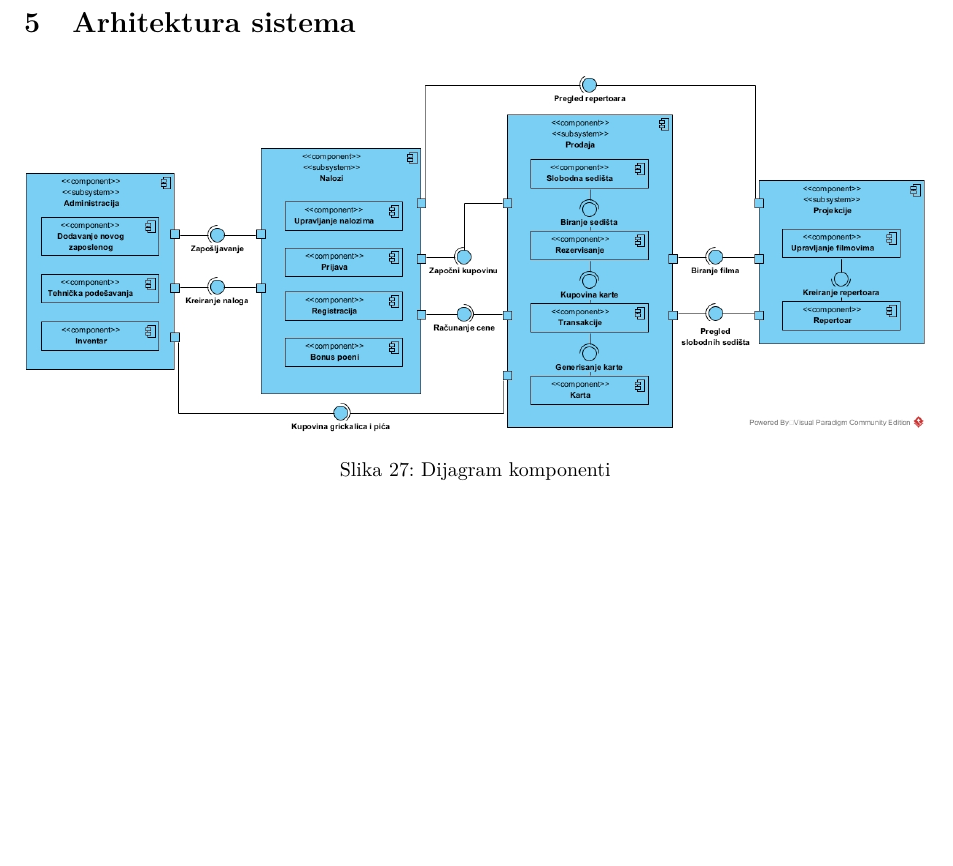
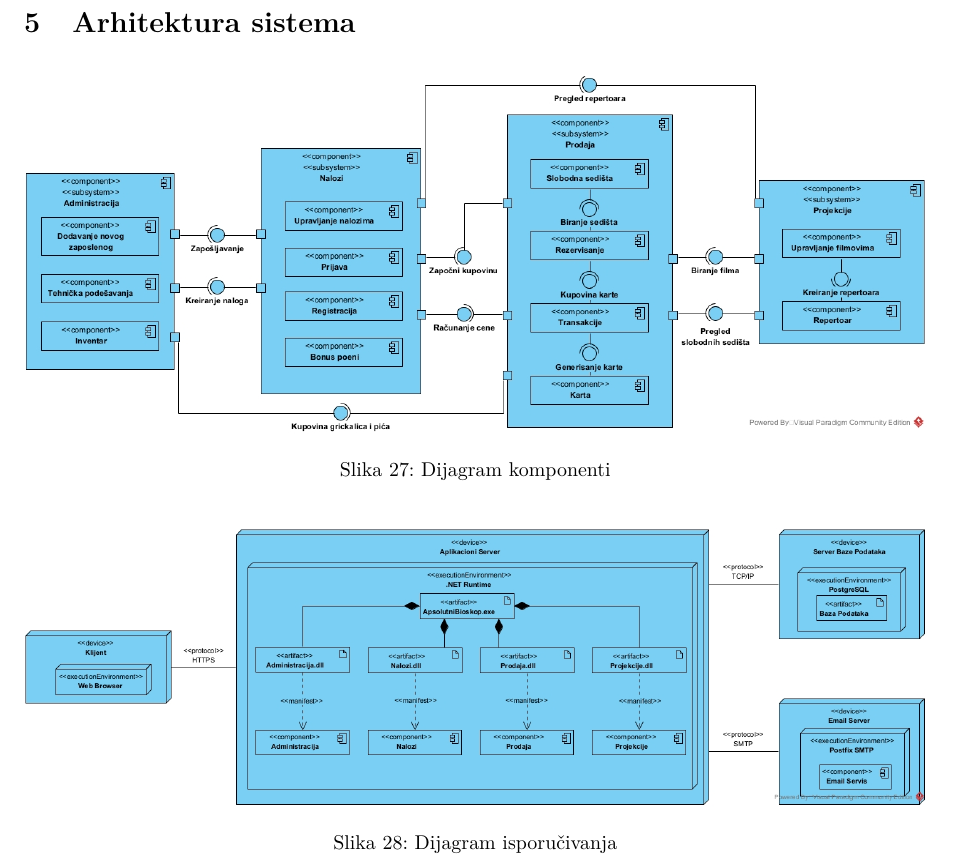
Before and after one commit to andjixi/apsolutniBioskop, a LaTeX document (main.tex): part of page 41 of 41, cut so that both start at the same text, the shorter picture padded with empty space. Compiled offline with pdfLaTeX.

Commit message:
Dodat dijagram isporucivanja

```diff
--- a/main.tex
+++ b/main.tex
@@ -296,4 +299,12 @@ stanje & StanjeSedišta & Trenutni status (Slobodno, Zauzeto, itd.). \\ \hline
     \label{fig:dijagram_komponenti}
 \end{figure}
 
+\begin{figure}[h]
+    \centering
+    \includegraphics[width=1\textwidth]{dijagram_isporucivanja.jpg}
+    \caption{Dijagram isporučivanja}
+    \label{fig:dijagram_isporucivanja}
+\end{figure}
+
+
 \end{document}
```
Also changed, not shown: dijagram_isporucivanja.jpg (added), main.tex (19 more changed lines), 2 other files.
